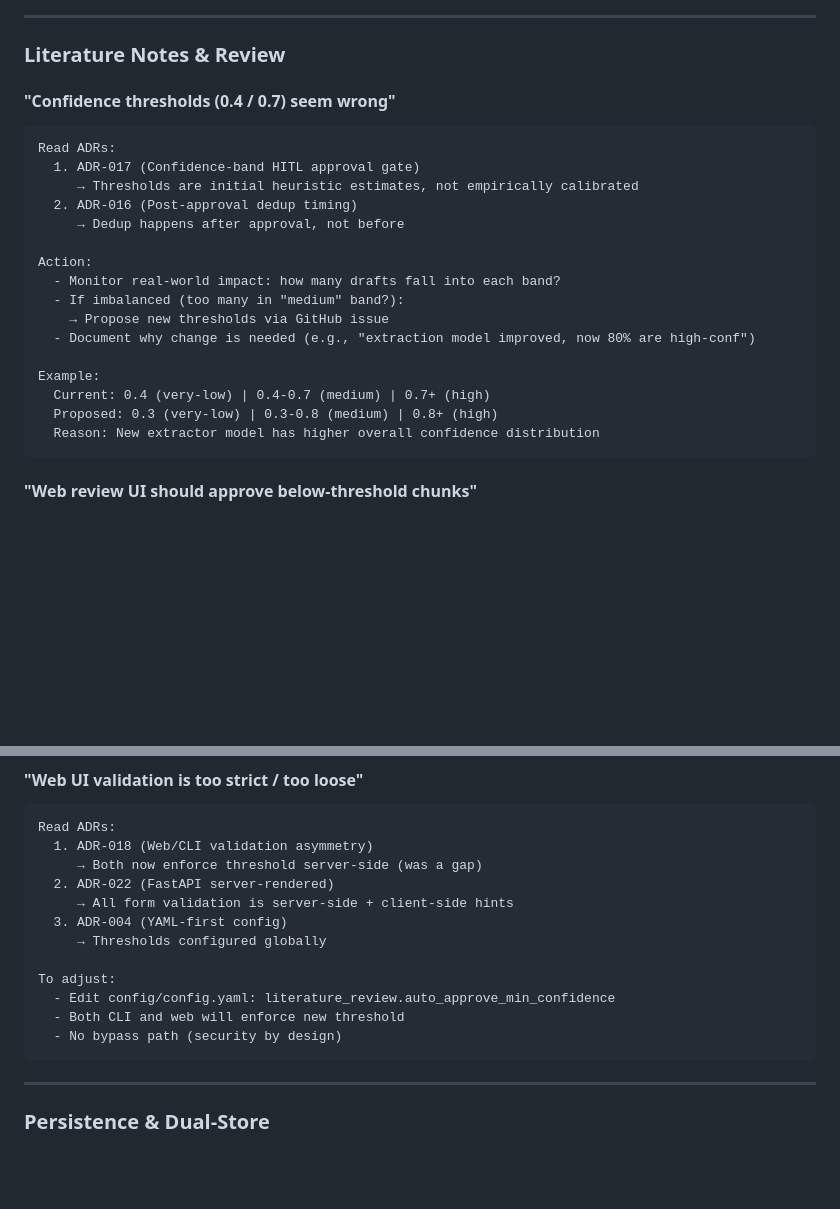
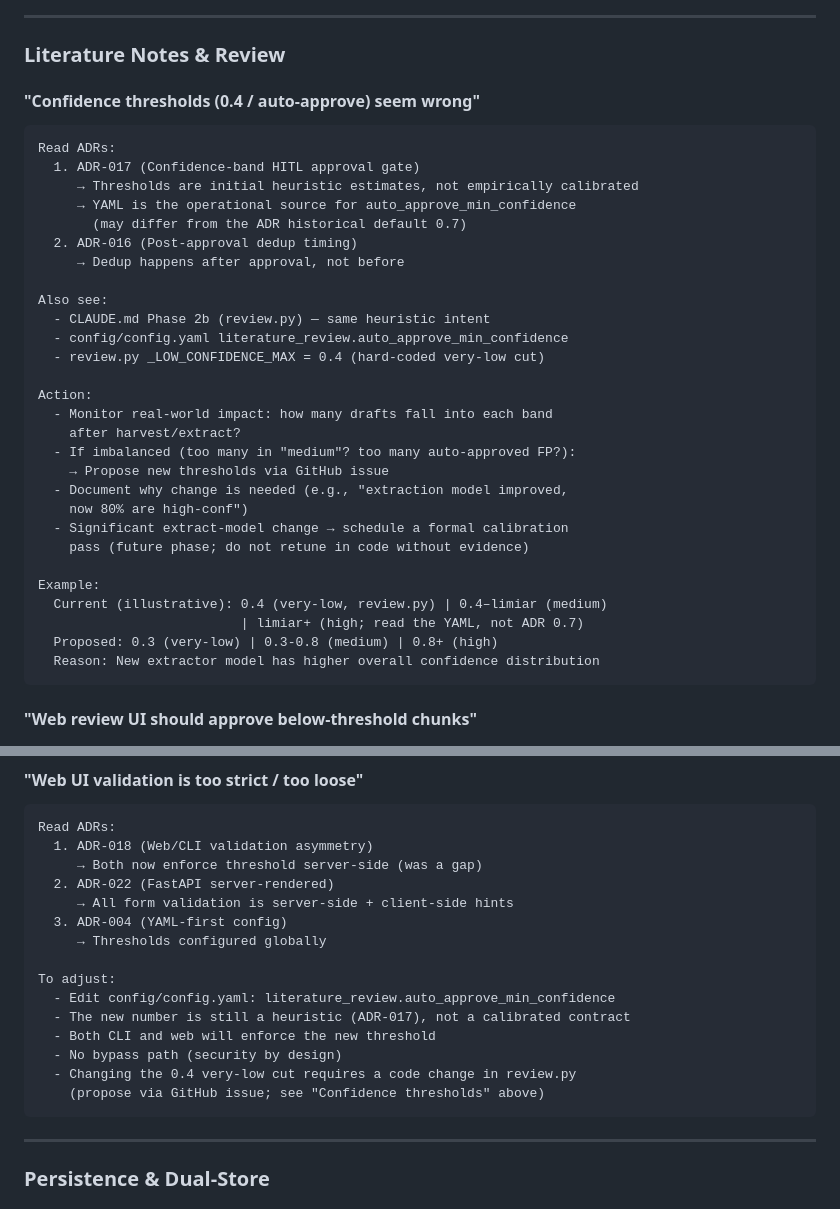
Before and after one commit to ricmed/zettel_app, a Markdown page: docs/adrs/RUNBOOK.md, 2 parts joined by grey strips. Drawn GitHub-style; blank space fills up the shorter version.

Commit message:
docs(adrs): update confidence thresholds and monitoring guidelines in RUNBOOK.md
This commit revises the documentation in RUNBOOK.md to clarify the confidence thresholds for auto-approval, changing the reference from "0.4 / 0.7" to "0.4 / auto-approve." It emphasizes that these thresholds are heuristic estimates and updates the action items for monitoring the impact of drafts in different confidence bands. Additionally, it includes notes on the operational source for the auto-approval threshold and the need for formal calibration in future phases.

````diff
--- a/docs/adrs/RUNBOOK.md
+++ b/docs/adrs/RUNBOOK.md
@@ -69,22 +69,34 @@ Before changing:
 
 ### Literature Notes & Review
 
-#### "Confidence thresholds (0.4 / 0.7) seem wrong"
+#### "Confidence thresholds (0.4 / auto-approve) seem wrong"
 ```
 Read ADRs:
   1. ADR-017 (Confidence-band HITL approval gate)
      → Thresholds are initial heuristic estimates, not empirically calibrated
+     → YAML is the operational source for auto_approve_min_confidence
+       (may differ from the ADR historical default 0.7)
   2. ADR-016 (Post-approval dedup timing)
      → Dedup happens after approval, not before
 
+Also see:
+  - CLAUDE.md Phase 2b (review.py) — same heuristic intent
+  - config/config.yaml literature_review.auto_approve_min_confidence
+  - review.py _LOW_CONFIDENCE_MAX = 0.4 (hard-coded very-low cut)
+
 Action:
-  - Monitor real-world impact: how many drafts fall into each band?
-  - If imbalanced (too many in "medium" band?):
+  - Monitor real-world impact: how many drafts fall into each band
+    after harvest/extract?
+  - If imbalanced (too many in "medium"? too many auto-approved FP?):
     → Propose new thresholds via GitHub issue
-  - Document why change is needed (e.g., "extraction model improved, now 80% are high-conf")
+  - Document why change is needed (e.g., "extraction model improved,
+    now 80% are high-conf")
+  - Significant extract-model change → schedule a formal calibration
+    pass (future phase; do not retune in code without evidence)
 
 Example:
-  Current: 0.4 (very-low) | 0.4-0.7 (medium) | 0.7+ (high)
+  Current (illustrative): 0.4 (very-low, review.py) | 0.4–limiar (medium)
+                          | limiar+ (high; read the YAML, not ADR 0.7)
   Proposed: 0.3 (very-low) | 0.3-0.8 (medium) | 0.8+ (high)
   Reason: New extractor model has higher overall confidence distribution
 ```
@@ -318,8 +330,11 @@ Read ADRs:
 
 To adjust:
   - Edit config/config.yaml: literature_review.auto_approve_min_confidence
-  - Both CLI and web will enforce new threshold
+  - The new number is still a heuristic (ADR-017), not a calibrated contract
+  - Both CLI and web will enforce the new threshold
   - No bypass path (security by design)
+  - Changing the 0.4 very-low cut requires a code change in review.py
+    (propose via GitHub issue; see "Confidence thresholds" above)
 ```
 
 ---
````
